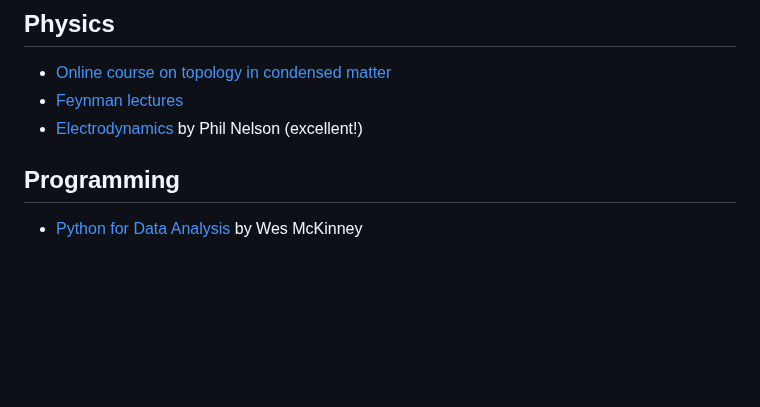
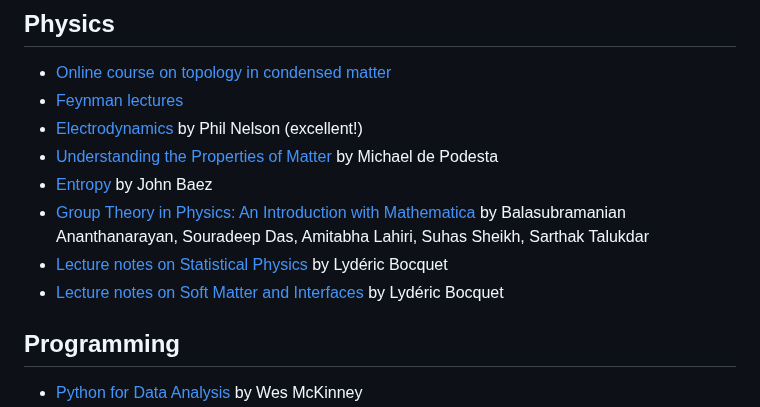
Before and after one commit to arghyadutta/resources, a Markdown page: free-online-books.md, the part around the change. Rendered like a GitHub page; blank space fills up the shorter version.

```diff
--- a/free-online-books.md
+++ b/free-online-books.md
@@ -23,6 +23,11 @@ Free books from good people.
 - [Online course on topology in condensed matter](https://topocondmat.org/)
 - [Feynman lectures](https://www.feynmanlectures.caltech.edu/)
 - [Electrodynamics](https://repository.upenn.edu/handle/20.500.14332/43386.2) by Phil Nelson (excellent!)
+- [Understanding the Properties of Matter](https://blog.physicsofmatter.com/) by Michael de Podesta
+- [Entropy](https://arxiv.org/abs/2409.09232) by John Baez
+- [Group Theory in Physics: An Introduction with Mathematica](https://arxiv.org/abs/2408.01441) by Balasubramanian Ananthanarayan, Souradeep Das, Amitabha Lahiri, Suhas Sheikh, Sarthak Talukdar
+- [Lecture notes on Statistical Physics](https://www.phys.ens.fr/~lbocquet/Lecture-Notes-Stat-Phys-L3-Bocquet.pdf) by Lydéric Bocquet
+- [Lecture notes on Soft Matter and Interfaces](https://www.phys.ens.fr/~lbocquet/Lecture-Notes-Soft-Matter-M1-Bocquet.pdf) by Lydéric Bocquet
 
 ## Programming
 
```
Also changed, not shown: well-written-articles.md (+3 -1 lines), well-written-books.md (+2 -1 lines).
